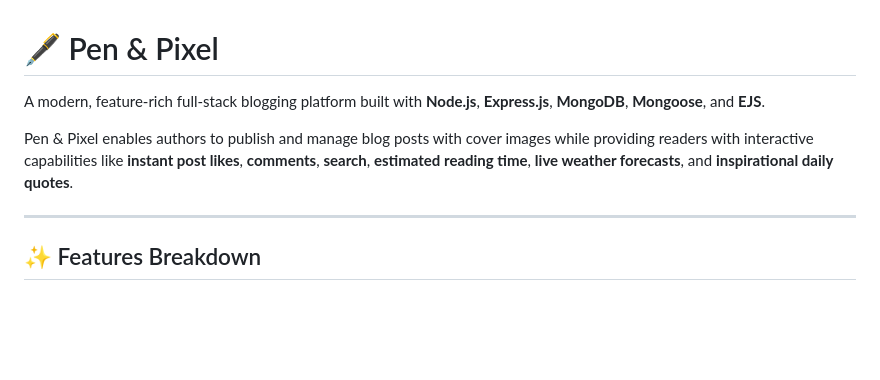
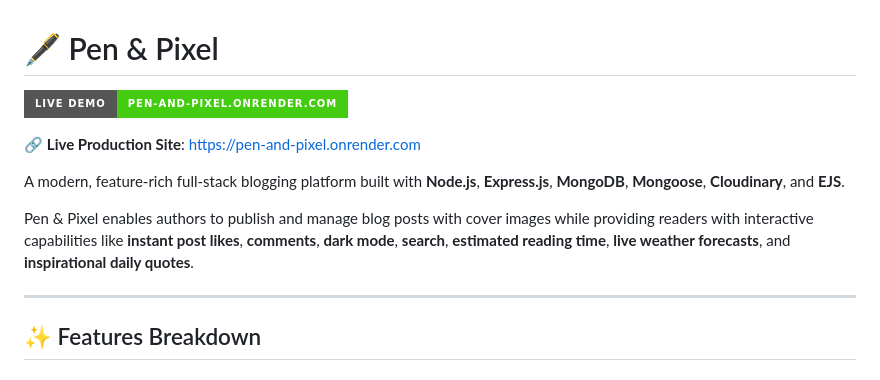
Before and after one commit to AbdoElkafrawy/pen-and-pixel, a Markdown page: README.md, the part around the change. GitHub-like rendering; badges without logos; blank space fills up the shorter version.

Commit message:
docs: add Live Production URL to README.md

```diff
--- a/README.md
+++ b/README.md
@@ -1,8 +1,12 @@
 # 🖋️ Pen & Pixel
 
-A modern, feature-rich full-stack blogging platform built with **Node.js**, **Express.js**, **MongoDB**, **Mongoose**, and **EJS**.
+[![Live Demo](https://img.shields.io/badge/Live%20Demo-pen--and--pixel.onrender.com-brightgreen?style=for-the-badge&logo=render)](https://pen-and-pixel.onrender.com)
 
-Pen & Pixel enables authors to publish and manage blog posts with cover images while providing readers with interactive capabilities like **instant post likes**, **comments**, **search**, **estimated reading time**, **live weather forecasts**, and **inspirational daily quotes**.
+🔗 **Live Production Site**: [https://pen-and-pixel.onrender.com](https://pen-and-pixel.onrender.com)
+
+A modern, feature-rich full-stack blogging platform built with **Node.js**, **Express.js**, **MongoDB**, **Mongoose**, **Cloudinary**, and **EJS**.
+
+Pen & Pixel enables authors to publish and manage blog posts with cover images while providing readers with interactive capabilities like **instant post likes**, **comments**, **dark mode**, **search**, **estimated reading time**, **live weather forecasts**, and **inspirational daily quotes**.
 
 ---
 
```
